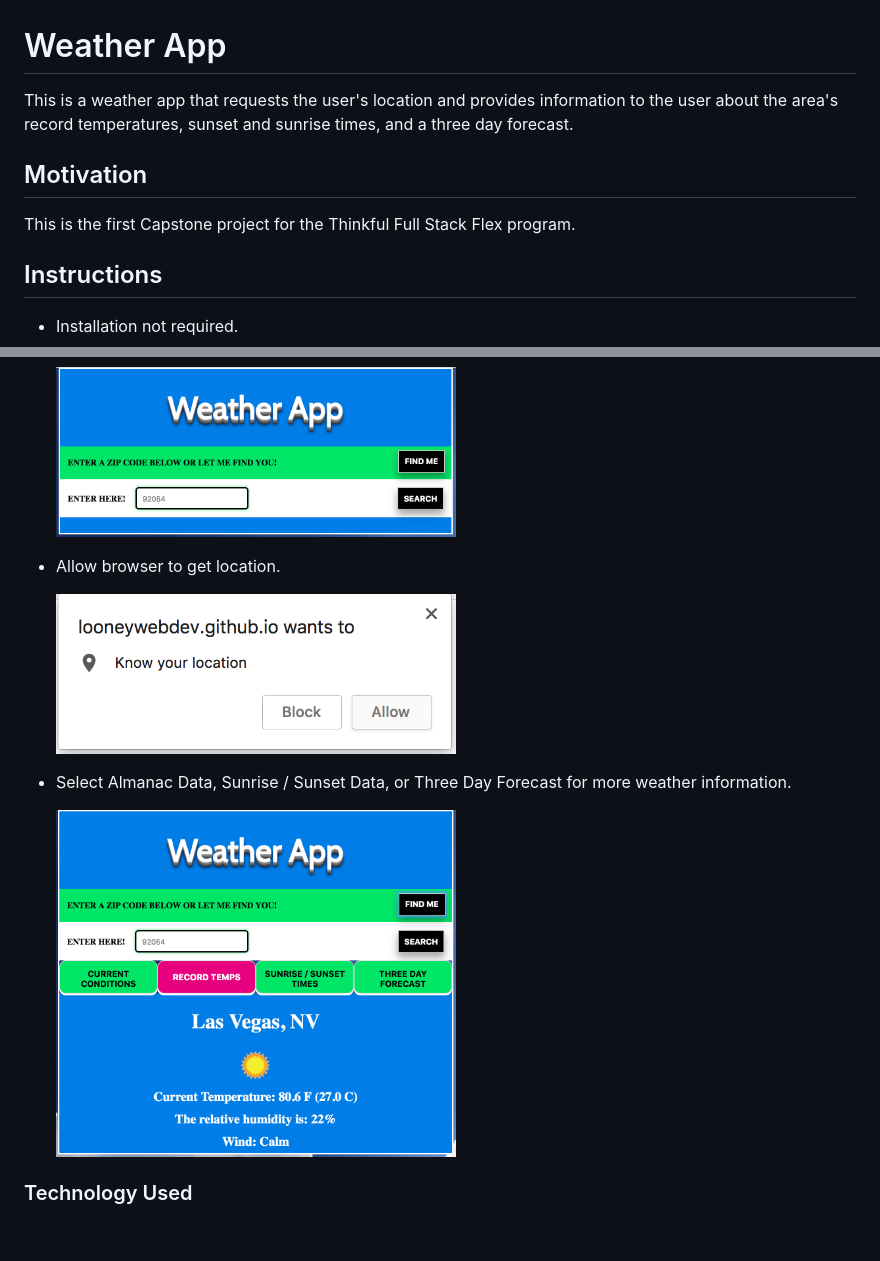
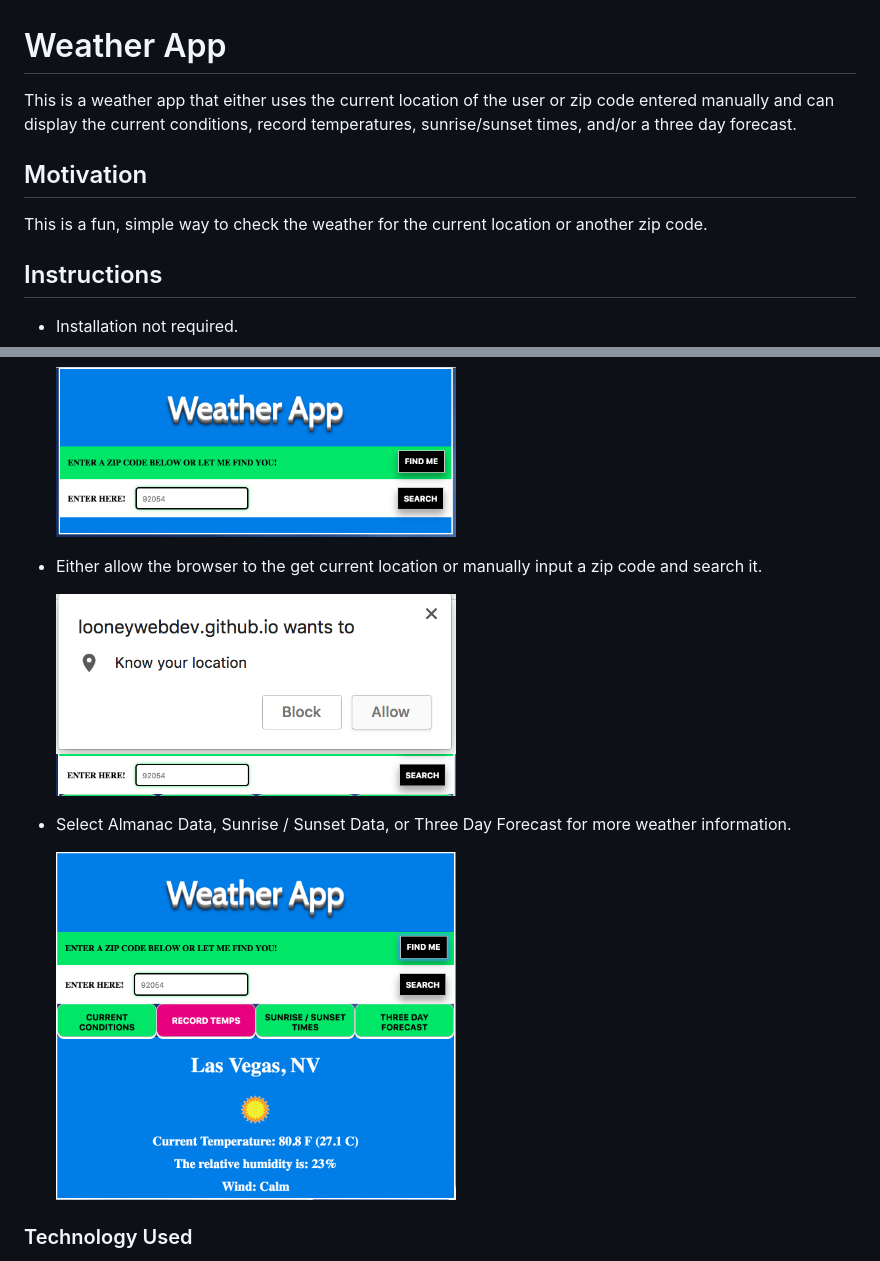
Before and after one commit to looneywebdev/weather-app, a Markdown page: readme.md, 2 parts joined by grey strips. Drawn GitHub-style; pictures changed too: weatherapp.png; blank space fills up the shorter version.

Commit message:
updated readme and weatherapp pic

```diff
--- a/readme.md
+++ b/readme.md
@@ -1,16 +1,17 @@
 # Weather App
-This is a weather app that requests the user's location and provides information to the user about the area's record temperatures, sunset and sunrise times, and a three day forecast.
+This is a weather app that either uses the current location of the user or zip code entered manually and can display the current conditions, record temperatures, sunrise/sunset times, and/or a three day forecast.
 ## Motivation
-This is the first Capstone project for the Thinkful Full Stack Flex program.
+This is a fun, simple way to check the weather for the current location or another zip code.
 ## Instructions
 - Installation not required.
 - Go to [Weather App](https://looneywebdev.github.io/weather-app/).
 
     <img src="https://github.com/looneywebdev/weather-app/blob/master/weatherapphome.png?raw=true" width="400">
 
-- Allow browser to get location.
+- Either allow the browser to the get current location or manually input a zip code and search it.
 
     <img src="https://github.com/looneywebdev/weather-app/blob/master/locationpermission.png?raw=true " width="400">
+    <img src="https://github.com/looneywebdev/weather-app/blob/master/zipcode-input.png?raw=true " width="400">
 
 - Select Almanac Data, Sunrise / Sunset Data, or Three Day Forecast for more weather information.
 
```
Also changed, not shown: 1 other file.
